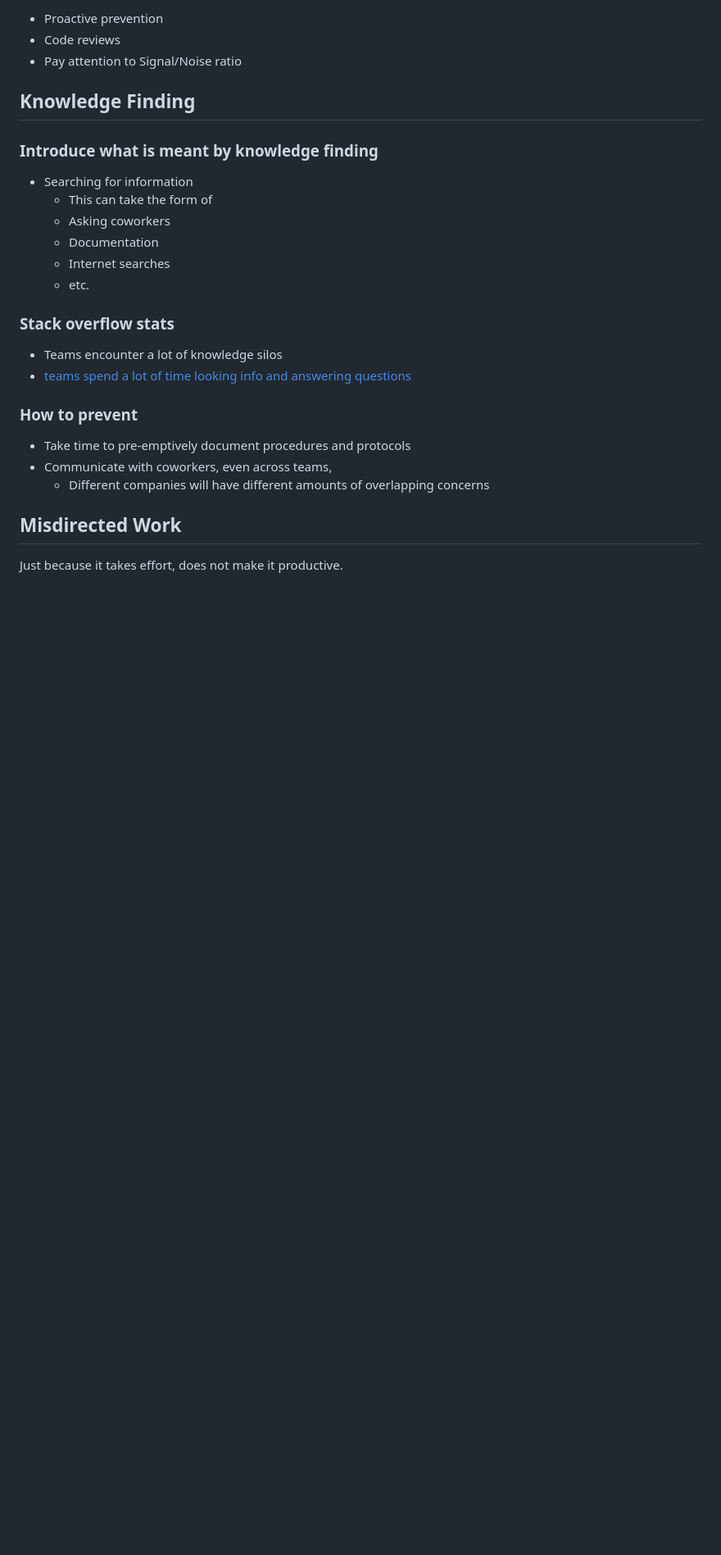
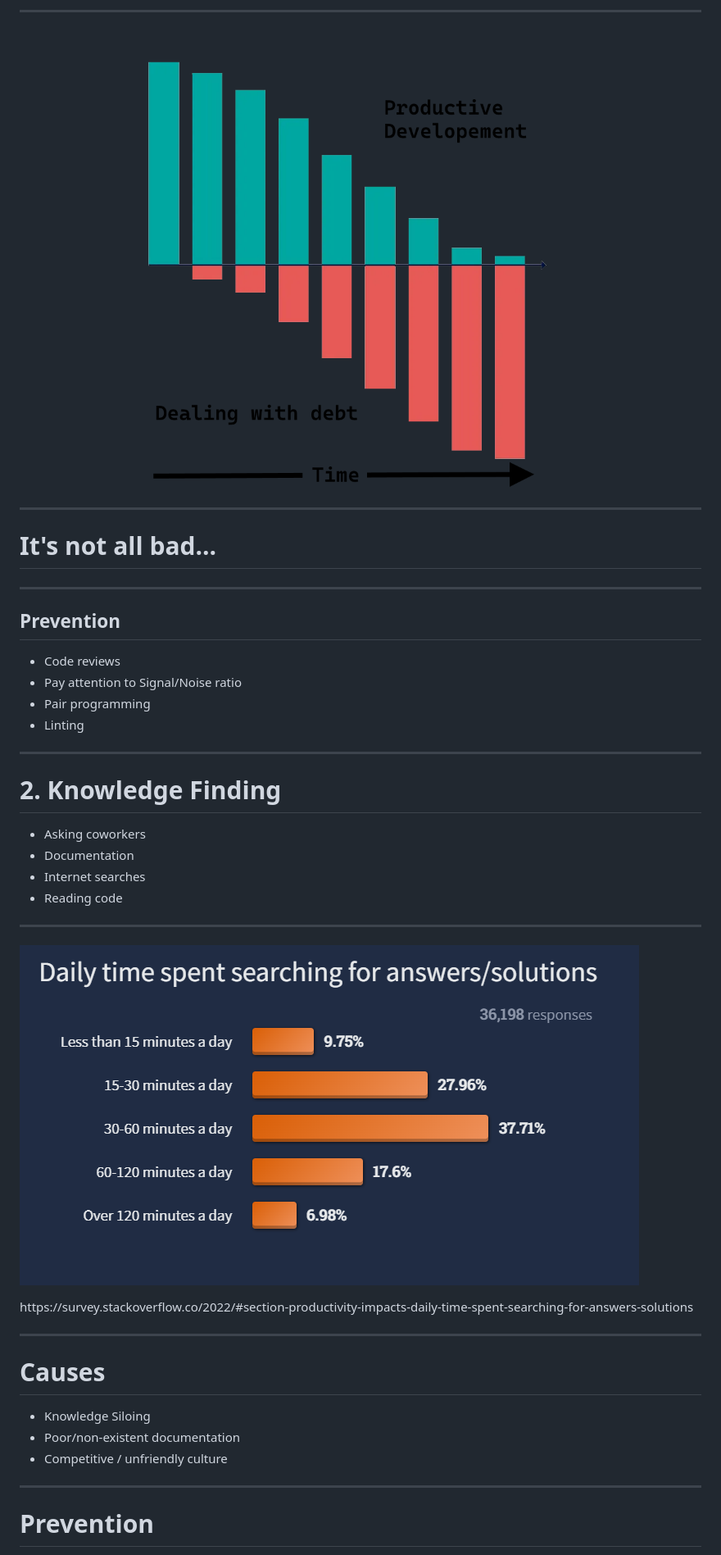
Before and after one commit to unfinishedprogram/prod-pres, a Markdown page: slides.md, the part around the change printed below. Shown: that part at 82% size. Rendered like a GitHub page; pictures changed too: debt.png (added), time_spent.png (added); blank space fills up the shorter version.

```diff
--- a/slides.md
+++ b/slides.md
@@ -107,32 +61,47 @@ Follow up by talking about the reasons this might have happened valid or otherwi
 
- - Proactive prevention
+---
+
+![bg 75%](debt.png)
+
+---
+<!-- _class: lead -->
+# It's not all bad...
+
+---
+
+## Prevention
+
  - Code reviews
  - Pay attention to Signal/Noise ratio
+ - Pair programming
+ - Linting
 
+---
+# 2. Knowledge Finding
 
-## Knowledge Finding
+- Asking coworkers
+- Documentation
+- Internet searches
+- Reading code
 
-### Introduce what is meant by knowledge finding
+---
 
- - Searching for information
-	 - This can take the form of
-	 - Asking coworkers
-	 - Documentation
-	 - Internet searches
-	 - etc.
+<!-- _backgroundColor: #202C44 -->
 
-### Stack overflow stats
+![bg](time_spent.png)
 
- - Teams encounter a lot of knowledge silos
- - [teams spend a lot of time looking info and answering questions](https://survey.stackoverflow.co/2022/#section-productivity-impacts-daily-time-spent-searching-for-answers-solutions)
+<footer>
+https://survey.stackoverflow.co/2022/#section-productivity-impacts-daily-time-spent-searching-for-answers-solutions
+</footer>
 
-### How to prevent
-- Take time to pre-emptively document procedures and protocols
-- Communicate with coworkers, even across teams,
-	- Different companies will have different amounts of overlapping concerns
+---
 
+# Causes
 
-## Misdirected Work
+- Knowledge Siloing
+- Poor/non-existent documentation
+- Competitive / unfriendly culture
 
-Just because it takes effort, does not make it productive.
+---
+# Prevention
 
```
Also changed, not shown: other parts of slides.md (+135 -96 lines), cicd.png (added), code_comparepng.png (added), dev_tooling.jpg (added), 2 other files.
